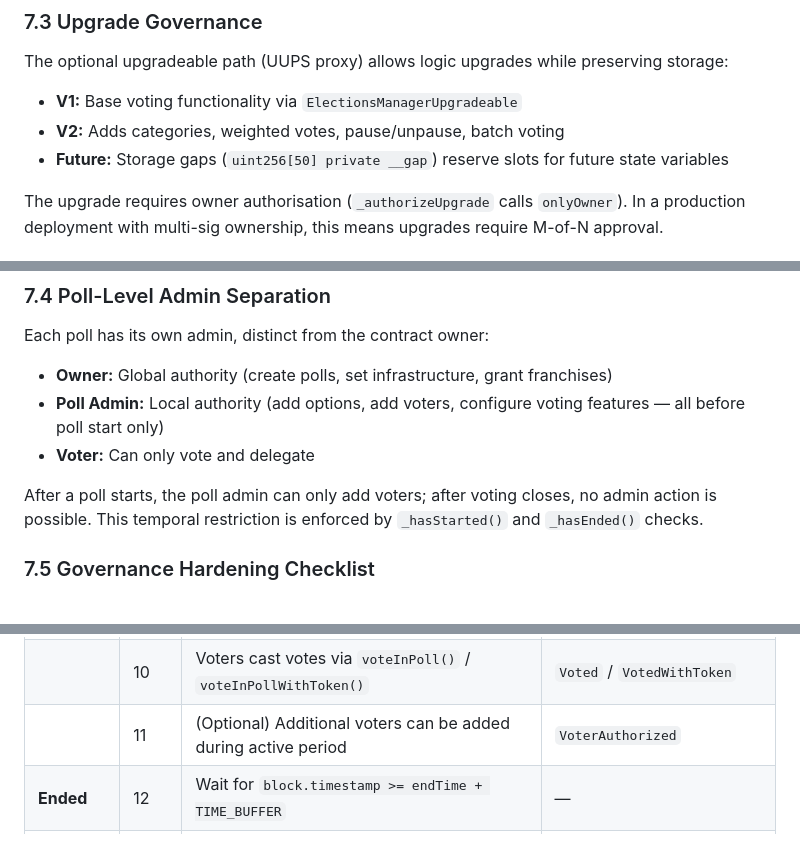
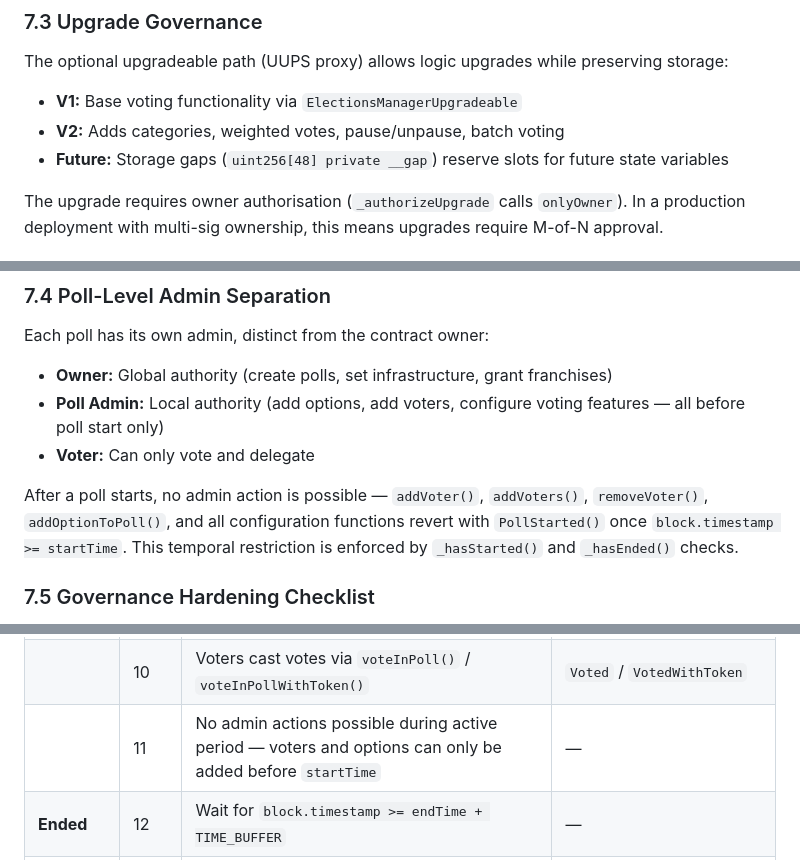
Before and after one commit to soralank/votingsystem, a Markdown page: ARCHITECTURE.md, 3 parts joined by grey strips. GitHub-like rendering.

```diff
--- a/ARCHITECTURE.md
+++ b/ARCHITECTURE.md
@@ -446,7 +446,7 @@ The optional upgradeable path (UUPS proxy) allows logic upgrades while preservin
 
 - **V1:** Base voting functionality via `ElectionsManagerUpgradeable`
 - **V2:** Adds categories, weighted votes, pause/unpause, batch voting
-- **Future:** Storage gaps (`uint256[50] private __gap`) reserve slots for future state variables
+- **Future:** Storage gaps (`uint256[48] private __gap`) reserve slots for future state variables
 
 The upgrade requires owner authorisation (`_authorizeUpgrade` calls `onlyOwner`). In a production deployment with multi-sig ownership, this means upgrades require M-of-N approval.
 
@@ -514,7 +514,7 @@ Each poll has its own admin, distinct from the contract owner:
 - **Poll Admin:** Local authority (add options, add voters, configure voting features — all before poll start only)
 - **Voter:** Can only vote and delegate
 
-After a poll starts, the poll admin can only add voters; after voting closes, no admin action is possible. This temporal restriction is enforced by `_hasStarted()` and `_hasEnded()` checks.
+After a poll starts, no admin action is possible — `addVoter()`, `addVoters()`, `removeVoter()`, `addOptionToPoll()`, and all configuration functions revert with `PollStarted()` once `block.timestamp >= startTime`. This temporal restriction is enforced by `_hasStarted()` and `_hasEnded()` checks.
 
 ### 7.5 Governance Hardening Checklist
 
@@ -1147,7 +1147,7 @@ Step-by-step runbooks for common operational scenarios. Each playbook specifies
 | | 8 | (Optional) `setPollMetadata(pollId, metadataURI)` | `PollMetadataSet` |
 | **Active** | 9 | Wait for `block.timestamp >= startTime` | — |
 | | 10 | Voters cast votes via `voteInPoll()` / `voteInPollWithToken()` | `Voted` / `VotedWithToken` |
-| | 11 | (Optional) Additional voters can be added during active period | `VoterAuthorized` |
+| | 11 | No admin actions possible during active period — voters and options can only be added before `startTime` | — |
 | **Ended** | 12 | Wait for `block.timestamp >= endTime + TIME_BUFFER` | — |
 | | 13 | (Secret ballot only) Voters call `revealVote()` during reveal window | `VoteRevealed` |
 | **Terminal** | 14 | Anyone calls `revealResults(pollId)` | `ResultsRevealed` |
```
Also changed, not shown: other parts of ARCHITECTURE.md (+4 -4 lines).
